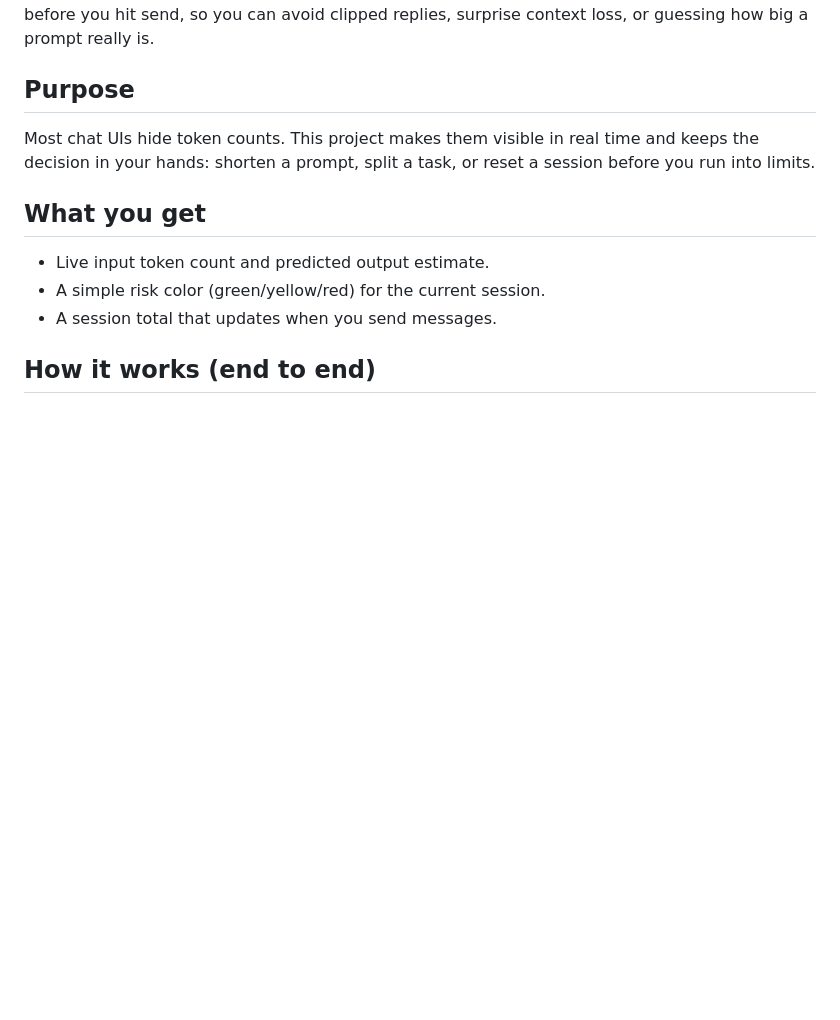
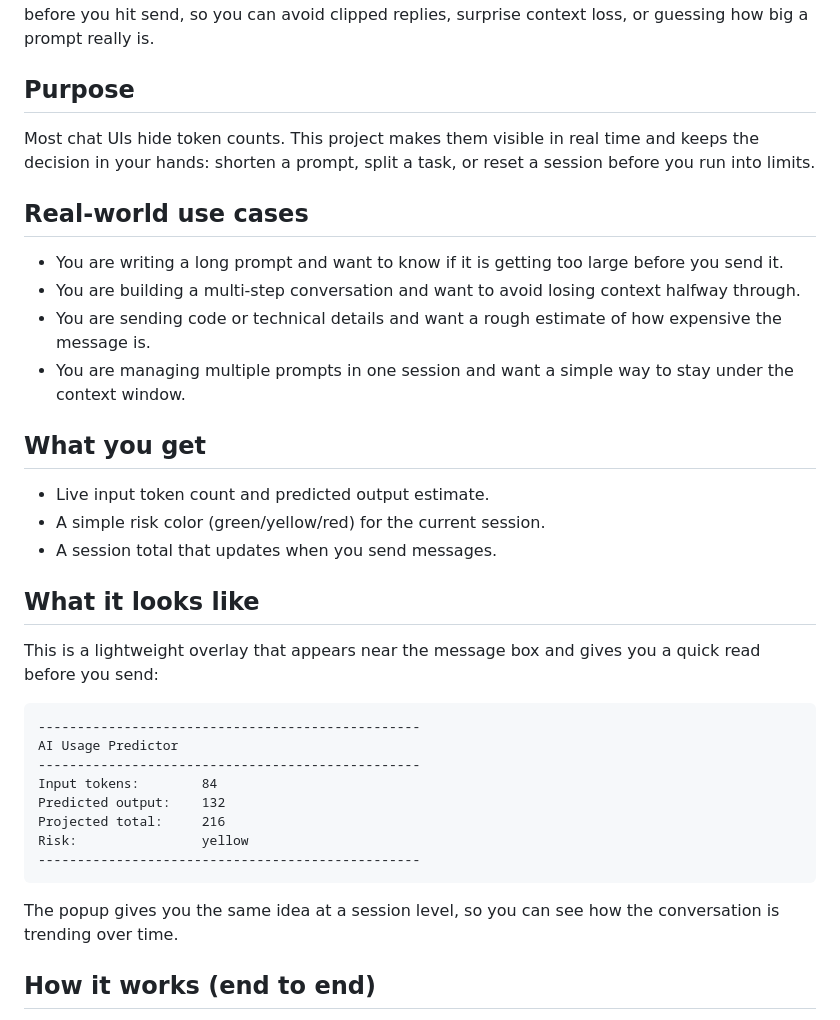
Before and after one commit to FelipeF-04/tokenPredictor, a Markdown page: README.md, the part around the change. Drawn GitHub-style; blank space fills up the shorter version.

````diff
--- a/README.md
+++ b/README.md
@@ -6,11 +6,35 @@ AI Usage Predictor is a small, local companion for ChatGPT-style UIs. It estimat
 
 Most chat UIs hide token counts. This project makes them visible in real time and keeps the decision in your hands: shorten a prompt, split a task, or reset a session before you run into limits.
 
+## Real-world use cases
+
+- You are writing a long prompt and want to know if it is getting too large before you send it.
+- You are building a multi-step conversation and want to avoid losing context halfway through.
+- You are sending code or technical details and want a rough estimate of how expensive the message is.
+- You are managing multiple prompts in one session and want a simple way to stay under the context window.
+
 ## What you get
 
 - Live input token count and predicted output estimate.
 - A simple risk color (green/yellow/red) for the current session.
 - A session total that updates when you send messages.
+
+## What it looks like
+
+This is a lightweight overlay that appears near the message box and gives you a quick read before you send:
+
+```text
+-------------------------------------------------
+AI Usage Predictor
+-------------------------------------------------
+Input tokens:        84
+Predicted output:    132
+Projected total:     216
+Risk:                yellow
+-------------------------------------------------
+```
+
+The popup gives you the same idea at a session level, so you can see how the conversation is trending over time.
 
 ## How it works (end to end)
 
````
